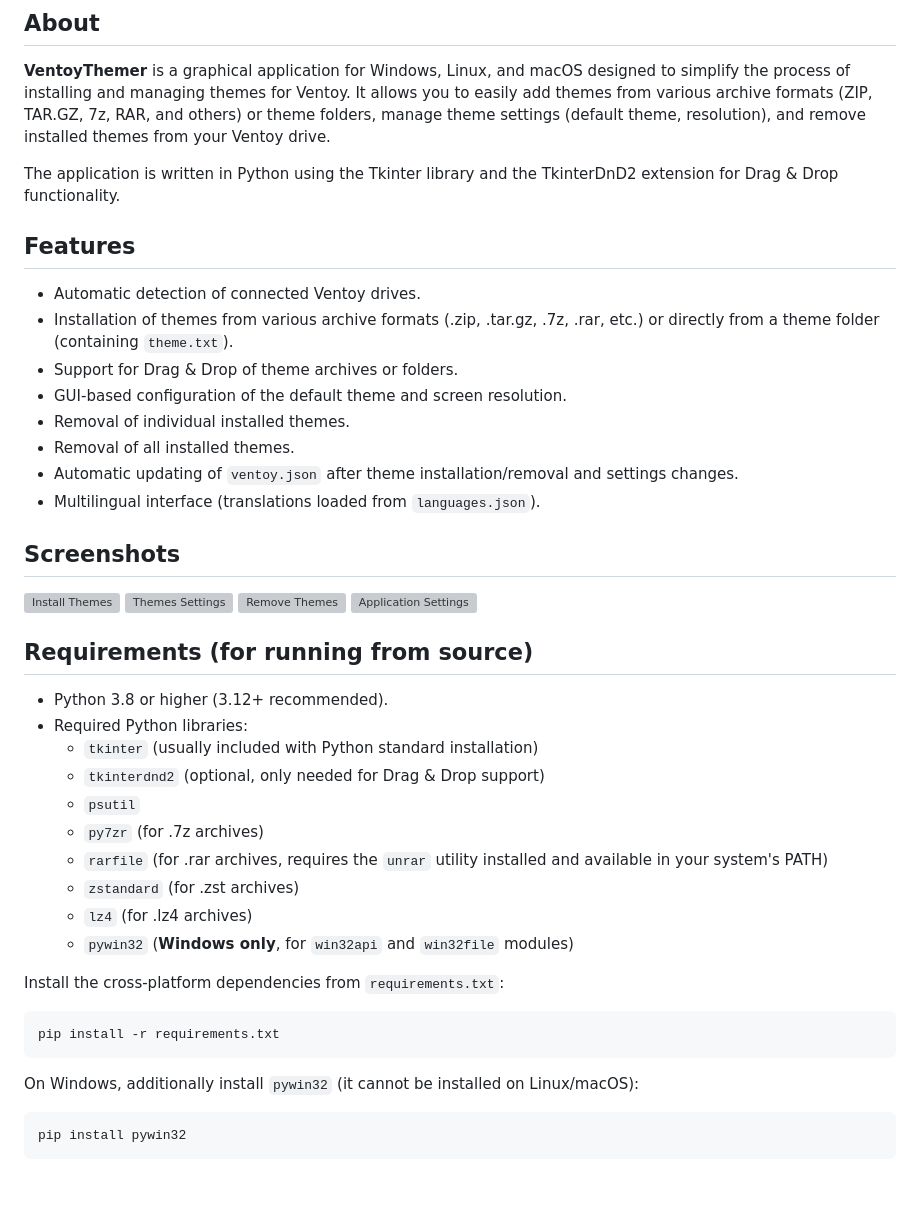
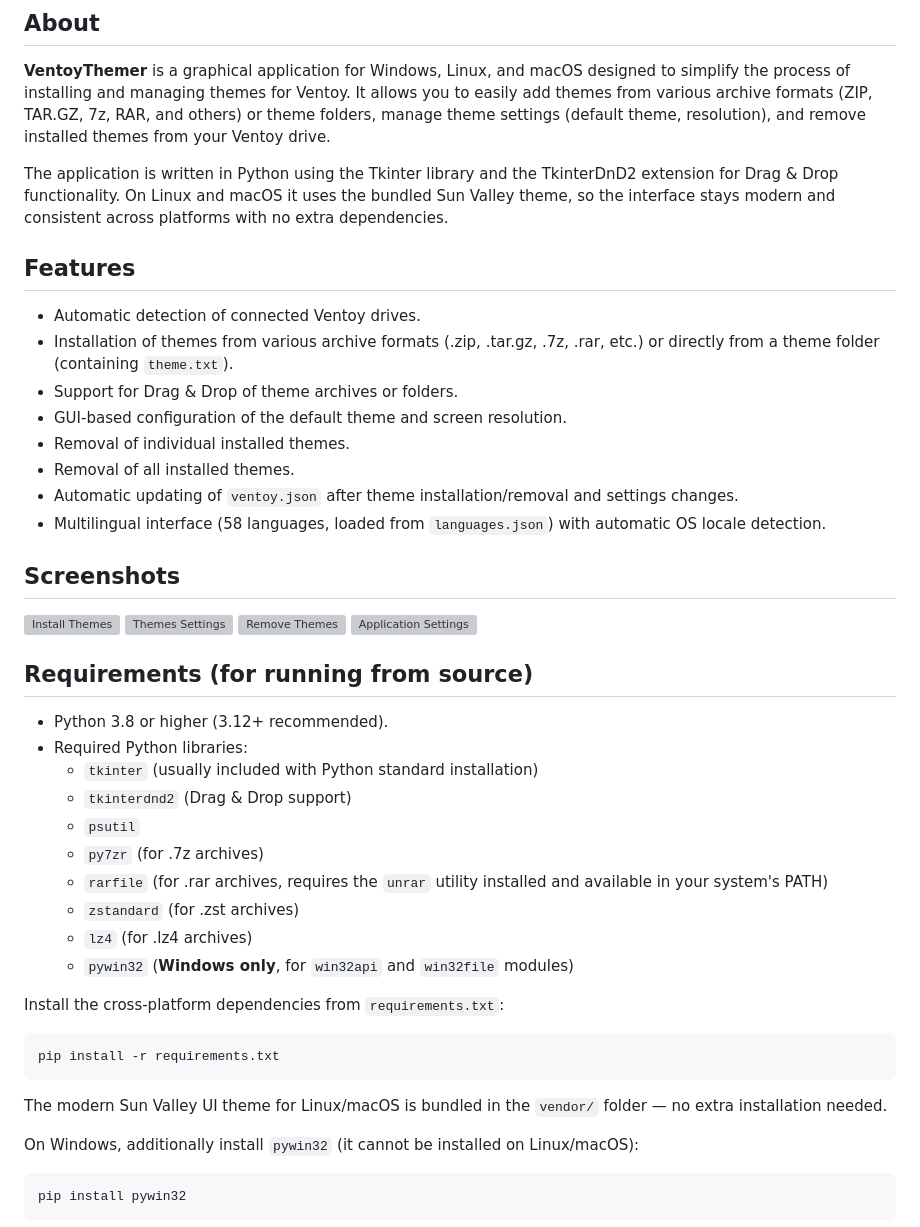
Before and after one commit to ErrorGone-YT/VentoyThemer, a Markdown page: README.md, the part around one of its changes. Rendered like a GitHub page; blank space fills up the shorter version; grey boxes are pictures that could not be loaded.

````diff
--- a/README.md
+++ b/README.md
@@ -8,7 +22,7 @@ VERSION: [see `VentoyThemer/version`]
 
 **VentoyThemer** is a graphical application for Windows, Linux, and macOS designed to simplify the process of installing and managing themes for Ventoy. It allows you to easily add themes from various archive formats (ZIP, TAR.GZ, 7z, RAR, and others) or theme folders, manage theme settings (default theme, resolution), and remove installed themes from your Ventoy drive.
 
-The application is written in Python using the Tkinter library and the TkinterDnD2 extension for Drag & Drop functionality.
+The application is written in Python using the Tkinter library and the TkinterDnD2 extension for Drag & Drop functionality. On Linux and macOS it uses the bundled Sun Valley theme, so the interface stays modern and consistent across platforms with no extra dependencies.
 
 ## Features
 
@@ -19,7 +33,7 @@ The application is written in Python using the Tkinter library and the TkinterDn
 * Removal of individual installed themes.
 * Removal of all installed themes.
 * Automatic updating of `ventoy.json` after theme installation/removal and settings changes.
-* Multilingual interface (translations loaded from `languages.json`).
+* Multilingual interface (58 languages, loaded from `languages.json`) with automatic OS locale detection.
 
 ## Screenshots
 ![Install Themes](https://github.com/user-attachments/assets/e4a32045-2660-422a-86cb-1cb9ce0dbf4b)
@@ -31,7 +45,7 @@ The application is written in Python using the Tkinter library and the TkinterDn
 * Python 3.8 or higher (3.12+ recommended).
 * Required Python libraries:
     * `tkinter` (usually included with Python standard installation)
-    * `tkinterdnd2` (optional, only needed for Drag & Drop support)
+    * `tkinterdnd2` (Drag & Drop support)
     * `psutil`
     * `py7zr` (for .7z archives)
     * `rarfile` (for .rar archives, requires the `unrar` utility installed and available in your system's PATH)
@@ -44,6 +58,8 @@ Install the cross-platform dependencies from `requirements.txt`:
 ```bash
 pip install -r requirements.txt
 ```
+
+The modern Sun Valley UI theme for Linux/macOS is bundled in the `vendor/` folder — no extra installation needed.
 
 On Windows, additionally install `pywin32` (it cannot be installed on Linux/macOS):
 
````
Also changed, not shown: other parts of README.md (+16 -2 lines).
